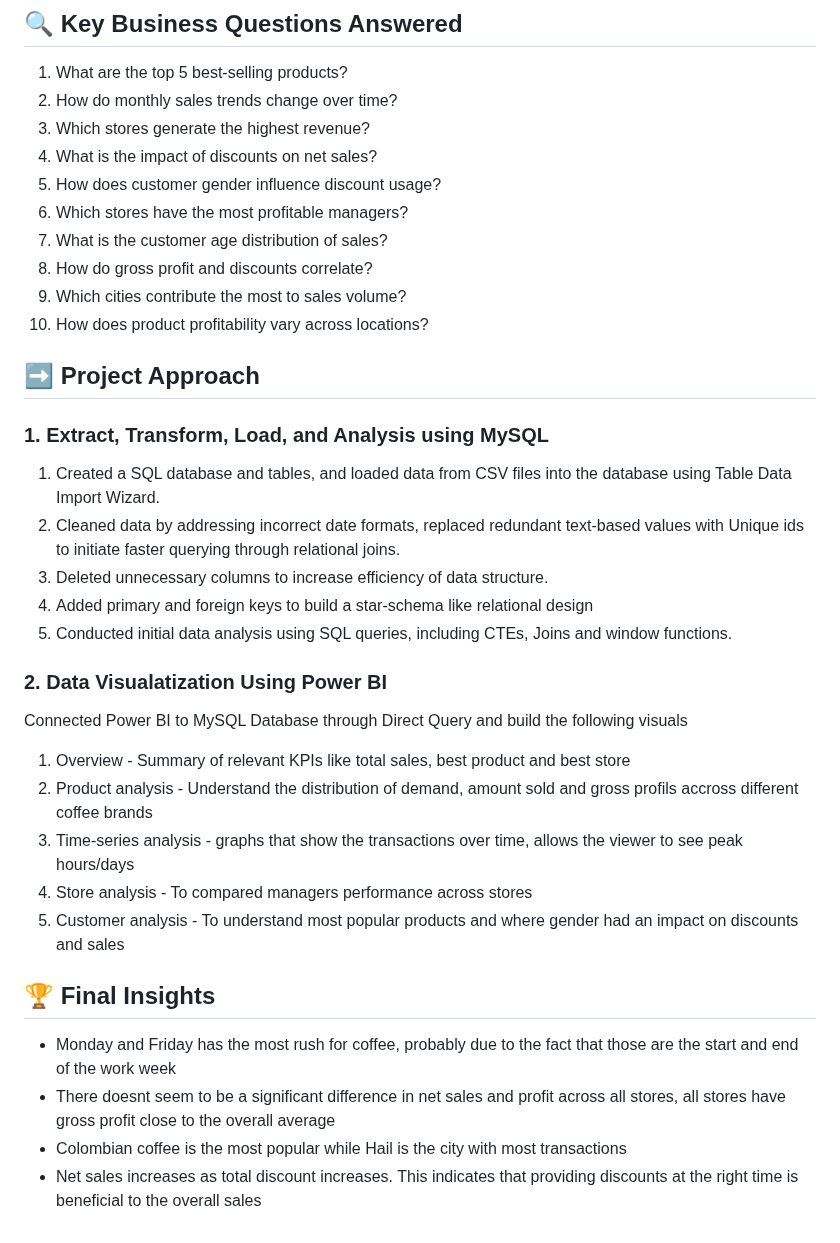
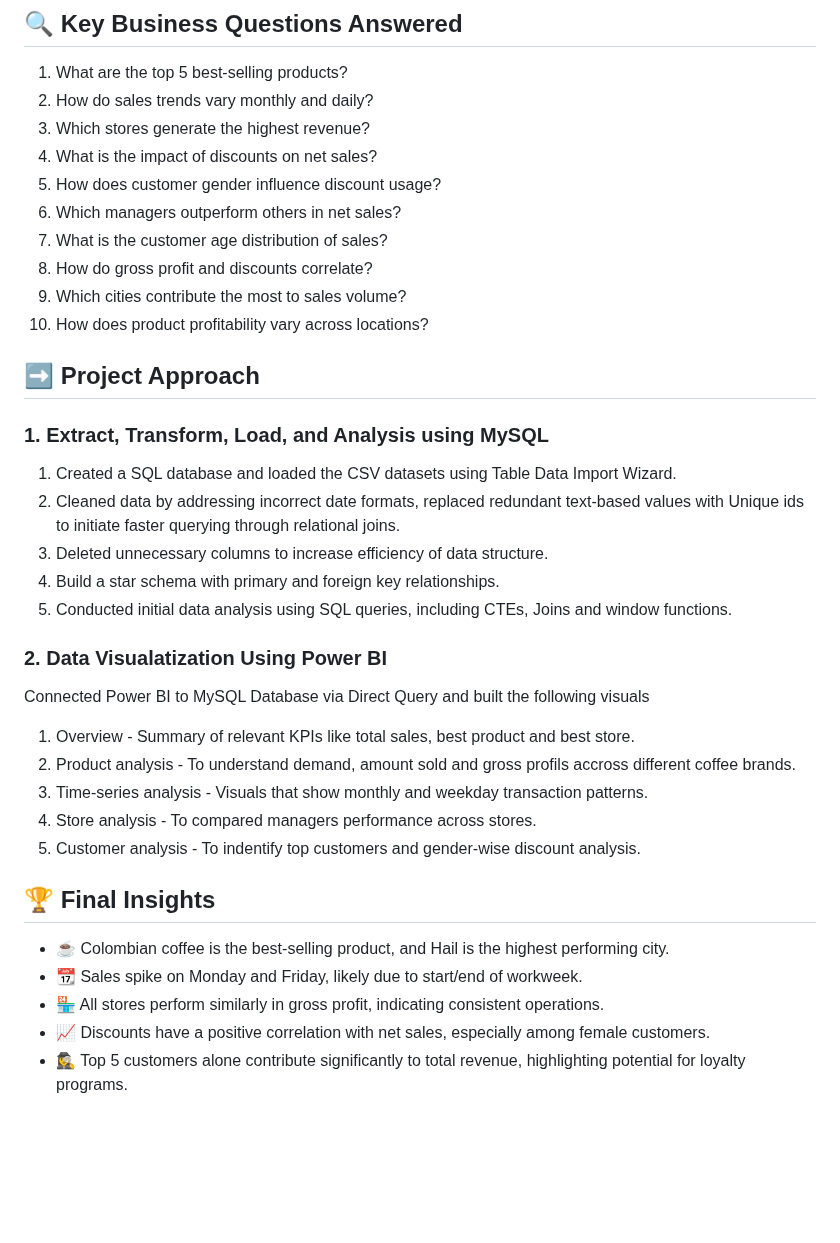
Before and after one commit to Trevor20/SQL-PowerBI-Portfolio, a Markdown page: projects/Project5-CoffeeRetailAnalysis/README.md, the part around one of its changes. GitHub-like rendering; blank space fills up the shorter version.

```diff
--- a/projects/Project5-CoffeeRetailAnalysis/README.md
+++ b/projects/Project5-CoffeeRetailAnalysis/README.md
@@ -97,11 +96,11 @@ The database contains 5 tables
 ## 🔍 Key Business Questions Answered
 
 1. What are the top 5 best-selling products?
-2. How do monthly sales trends change over time?
+2. How do sales trends vary monthly and daily?
 3. Which stores generate the highest revenue?
 4. What is the impact of discounts on net sales?
 5. How does customer gender influence discount usage?
-6. Which stores have the most profitable managers?
+6. Which managers outperform others in net sales?
 7. What is the customer age distribution of sales?
 8. How do gross profit and discounts correlate?
 9. Which cities contribute the most to sales volume?
@@ -110,22 +109,23 @@ The database contains 5 tables
 ## ➡️ Project Approach
 
 ### 1. Extract, Transform, Load, and Analysis using MySQL
-1. Created a SQL database and tables, and loaded data from CSV files into the database using Table Data Import Wizard.
+1. Created a SQL database and loaded the CSV datasets using Table Data Import Wizard.
 2. Cleaned data by addressing incorrect date formats, replaced redundant text-based values with Unique ids to initiate faster querying through relational joins.
 3. Deleted unnecessary columns to increase efficiency of data structure.
-4. Added primary and foreign keys to build a star-schema like relational design
+4. Build a star schema with primary and foreign key relationships.
 5. Conducted initial data analysis using SQL queries, including CTEs, Joins and window functions.
 
 ### 2. Data Visualatization Using Power BI
-Connected Power BI to MySQL Database through Direct Query and build the following visuals
-1. Overview - Summary of relevant KPIs like total sales, best product and best store
-2. Product analysis - Understand the distribution of demand, amount sold and gross profils accross different coffee brands
-3. Time-series analysis - graphs that show the transactions over time, allows the viewer to see peak hours/days
-4. Store analysis - To compared managers performance across stores
-5. Customer analysis - To understand most popular products and where gender had an impact on discounts and sales
+Connected Power BI to MySQL Database via Direct Query and built the following visuals
+1. Overview - Summary of relevant KPIs like total sales, best product and best store.
+2. Product analysis - To understand demand, amount sold and gross profils accross different coffee brands.
+3. Time-series analysis - Visuals that show monthly and weekday transaction patterns.
+4. Store analysis - To compared managers performance across stores.
+5. Customer analysis - To indentify top customers and gender-wise discount analysis.
 
 ## 🏆 Final Insights
-- Monday and Friday has the most rush for coffee, probably due to the fact that those are the start and end of the work week
-- There doesnt seem to be a significant difference in net sales and profit across all stores, all stores have gross profit close to the overall average
-- Colombian coffee is the most popular while Hail is the city with most transactions
-- Net sales increases as total discount increases. This indicates that providing discounts at the right time is beneficial to the overall sales
+- ☕ Colombian coffee is the best-selling product, and Hail is the highest performing city.
+- 📆 Sales spike on Monday and Friday, likely due to start/end of workweek.
+- 🏪 All stores perform similarly in gross profit, indicating consistent operations.
+- 📈 Discounts have a positive correlation with net sales, especially among female customers.
+- 🕵️‍♀️ Top 5 customers alone contribute significantly to total revenue, highlighting potential for loyalty programs.
```
Also changed, not shown: other parts of projects/Project5-CoffeeRetailAnalysis/README.md (+3 -4 lines).
